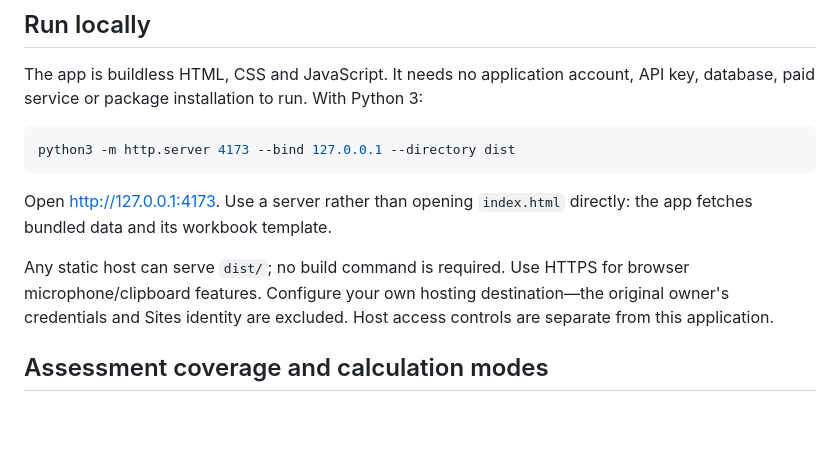
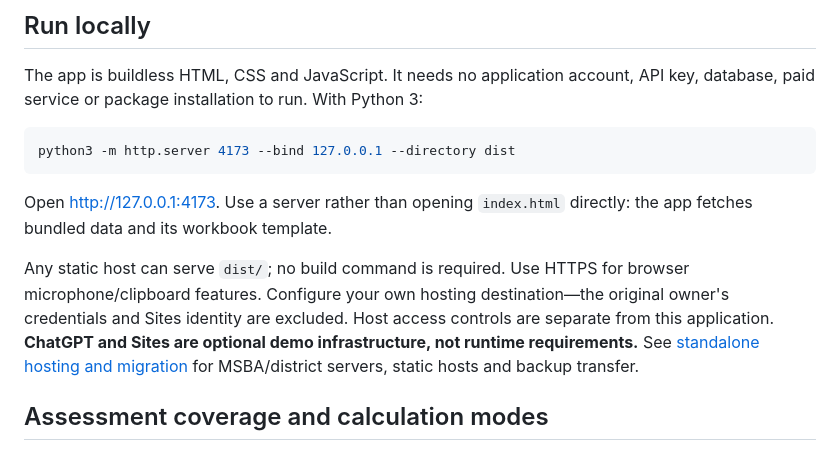
Before and after one commit to daniel-p-green/cosn-cvat, a Markdown page: README.md, the part around the change. Rendered like a GitHub page; blank space fills up the shorter version.

Commit message:
Document standalone hosting and district handoff

```diff
--- a/README.md
+++ b/README.md
@@ -37,7 +37,7 @@ python3 -m http.server 4173 --bind 127.0.0.1 --directory dist
 
 Open <http://127.0.0.1:4173>. Use a server rather than opening `index.html` directly: the app fetches bundled data and its workbook template.
 
-Any static host can serve `dist/`; no build command is required. Use HTTPS for browser microphone/clipboard features. Configure your own hosting destination—the original owner's credentials and Sites identity are excluded. Host access controls are separate from this application.
+Any static host can serve `dist/`; no build command is required. Use HTTPS for browser microphone/clipboard features. Configure your own hosting destination—the original owner's credentials and Sites identity are excluded. Host access controls are separate from this application. **ChatGPT and Sites are optional demo infrastructure, not runtime requirements.** See [standalone hosting and migration](HOSTING.md) for MSBA/district servers, static hosts and backup transfer.
 
 ## Assessment coverage and calculation modes
 
```
Also changed, not shown: HOSTING.md (added, +43 -0 lines).
